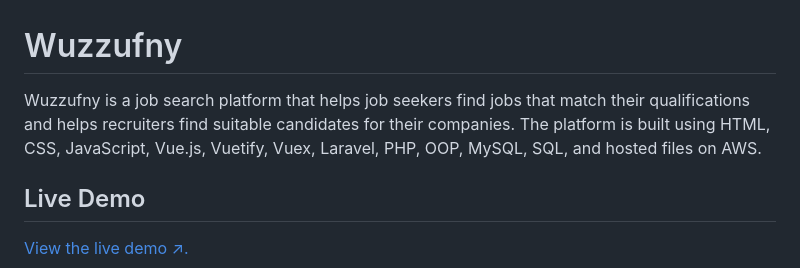
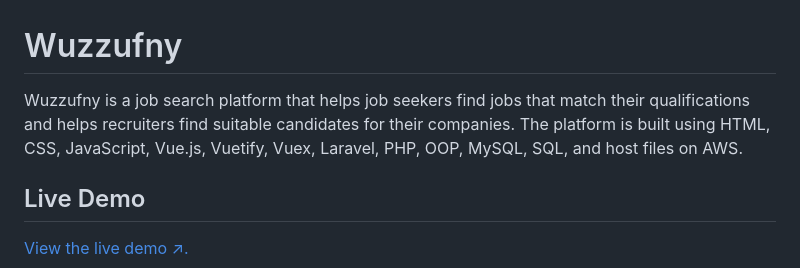
Before and after one commit to alaa-abdallah1/wuzzufny-jobs-site, a Markdown page: README.md, the part around the change. Drawn GitHub-style.

```diff
--- a/README.md
+++ b/README.md
@@ -1,5 +1,5 @@
 # Wuzzufny
-Wuzzufny is a job search platform that helps job seekers find jobs that match their qualifications and helps recruiters find suitable candidates for their companies. The platform is built using HTML, CSS, JavaScript, Vue.js, Vuetify, Vuex, Laravel, PHP, OOP, MySQL, SQL, and hosted files on AWS.
+Wuzzufny is a job search platform that helps job seekers find jobs that match their qualifications and helps recruiters find suitable candidates for their companies. The platform is built using HTML, CSS, JavaScript, Vue.js, Vuetify, Vuex, Laravel, PHP, OOP, MySQL, SQL, and host files on AWS.
 
 ## Live Demo
 [View the live demo ↗.](https://wuzzufny.onrender.com)
```
